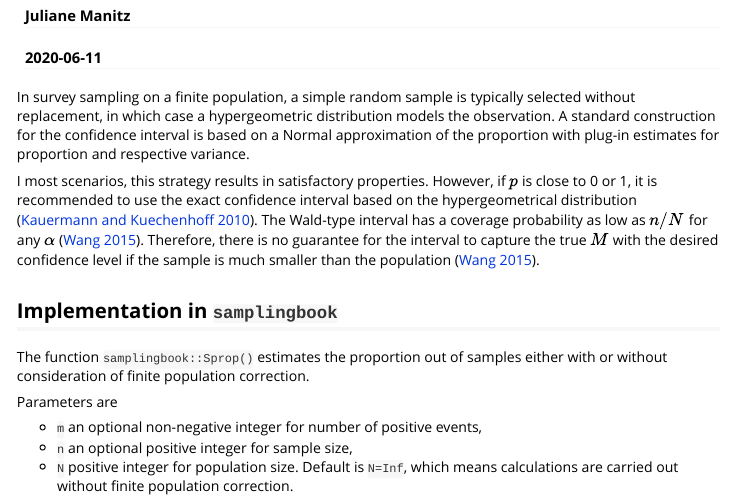
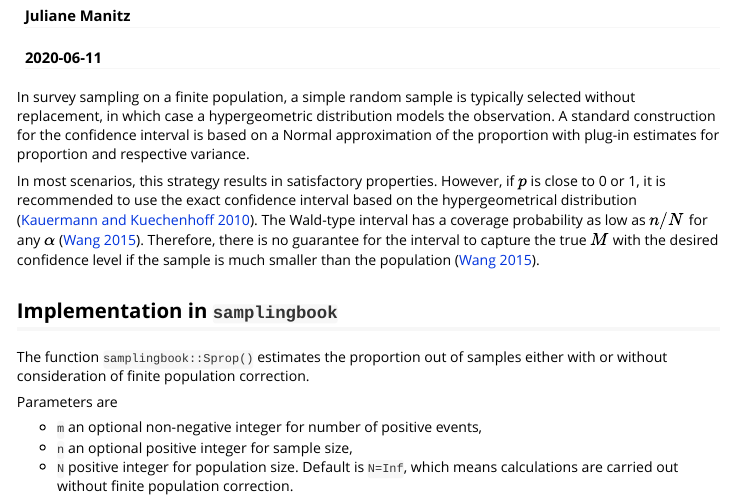
Before and after one commit to jmanitz/samplingbook, an R Markdown document (vignettes/samplingbook-Sprop.Rmd): the page in a window 1100 px wide, from 150 px down. Rendered offline with R 4.5, knitr and Pandoc, with nearby package versions.

Commit message:
Comment by Helmut Kuechenhoff

```diff
--- a/vignettes/samplingbook-Sprop.Rmd
+++ b/vignettes/samplingbook-Sprop.Rmd
@@ -21,7 +21,7 @@ require(samplingbook, quietly = TRUE)
 
 In survey sampling on a finite population, a simple random sample is typically selected without replacement, in which case a hypergeometric distribution models the observation. A standard construction for the confidence interval is based on a Normal approximation of the proportion with plug-in estimates for proportion and respective variance.
 
-I most scenarios, this strategy results in satisfactory properties. However, if $p$ is close to 0 or 1, it is recommended to use the exact confidence interval based on the hypergeometrical distribution [@kuechenhoff]. The Wald-type interval has a coverage probability as low as $n/N$ for any $\alpha$ [@wang2015]. Therefore, there is no guarantee for the interval to capture the true $M$ with the desired confidence level if the sample is much smaller than the population [@wang2015].
+In most scenarios, this strategy results in satisfactory properties. However, if $p$ is close to 0 or 1, it is recommended to use the exact confidence interval based on the hypergeometrical distribution [@kuechenhoff]. The Wald-type interval has a coverage probability as low as $n/N$ for any $\alpha$ [@wang2015]. Therefore, there is no guarantee for the interval to capture the true $M$ with the desired confidence level if the sample is much smaller than the population [@wang2015].
 
 ## Implementation in `samplingbook`
 
```
